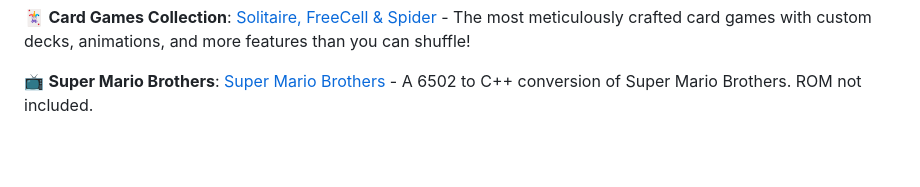
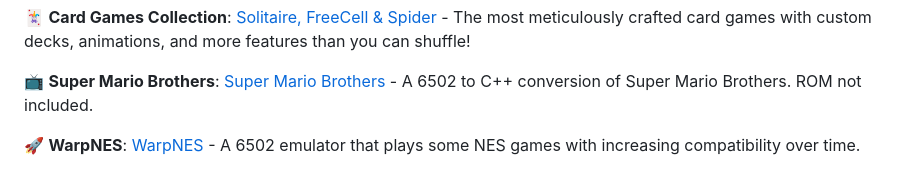
Before and after one commit to jasonbrianhall/tetrimone, a Markdown page: README.md, the part around the change. Drawn GitHub-style; blank space fills up the shorter version.

```diff
--- a/README.md
+++ b/README.md
@@ -314,3 +314,5 @@ Numbers have never been this exciting! Prepare for a Sudoku adventure that'll ma
 🃏 **Card Games Collection**: [Solitaire, FreeCell & Spider](https://github.com/jasonbrianhall/cardgames) - The most meticulously crafted card games with custom decks, animations, and more features than you can shuffle!
 
 📺 **Super Mario Brothers**: [Super Mario Brothers](https://github.com/jasonbrianhall/super_mario_brothers/) - A 6502 to C++ conversion of Super Mario Brothers.  ROM not included.
+
+🚀 **WarpNES**: [WarpNES](https://github.com/jasonbrianhall/warpnes/) - A 6502 emulator that plays some NES games with increasing compatibility over time.
```
